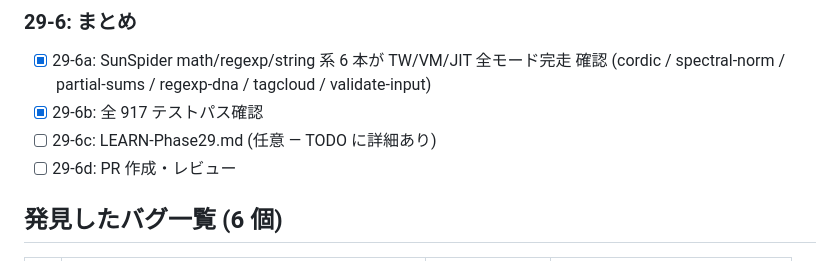
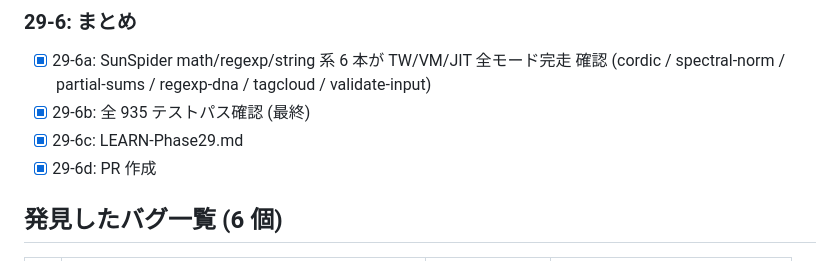
Before and after one commit to yosuke-furukawa/jsmini, a Markdown page: TODO-Phase29.md, the part around the change. Rendered like a GitHub page.

```diff
--- a/TODO-Phase29.md
+++ b/TODO-Phase29.md
@@ -88,9 +88,9 @@ Wasm 化** (ArrayGet/Set + length を Float64Array 風の WasmGC array に下ろ
 - [x] 29-6a: SunSpider math/regexp/string 系 6 本が TW/VM/JIT 全モード完走
       確認 (cordic / spectral-norm / partial-sums / regexp-dna /
       tagcloud / validate-input)
-- [x] 29-6b: 全 917 テストパス確認
-- [ ] 29-6c: LEARN-Phase29.md (任意 — TODO に詳細あり)
-- [ ] 29-6d: PR 作成・レビュー
+- [x] 29-6b: 全 935 テストパス確認 (最終)
+- [x] 29-6c: LEARN-Phase29.md
+- [x] 29-6d: PR 作成
 
 ## 発見したバグ一覧 (6 個)
 
```
Also changed, not shown: LEARN-Phase29.md (added, +192 -0 lines).
